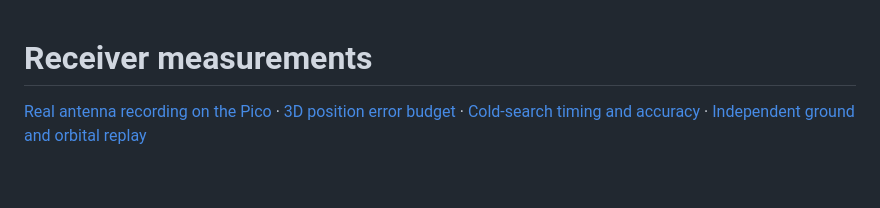
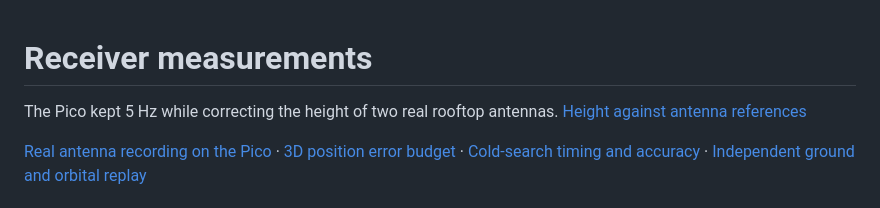
Before and after one commit to Rivercraft911/Ephemeris-1, a Markdown page: docs/software/results.md, the part around the change. Rendered like a GitHub page; blank space fills up the shorter version.

```diff
--- a/docs/software/results.md
+++ b/docs/software/results.md
@@ -1,4 +1,6 @@
 # Receiver measurements
+
+The Pico kept 5 Hz while correcting the height of two real rooftop antennas. [Height against antenna references](height.md)
 
 [Real antenna recording on the Pico](real-sky.md) · [3D position error budget](position-error.md) · [Cold-search timing and accuracy](accuracy.md#time-from-cold-start) · [Independent ground and orbital replay](independent.md#cold-search-at-a-fixed-work-rate)
 
```
Also changed, not shown: docs/software/ground.md (+3 -1 lines), docs/software/height.md (added, +73 -0 lines), docs/software/real-sky.md (+2 -0 lines), docs/software/measurements/antenna-height.png (added), 14 other files.
